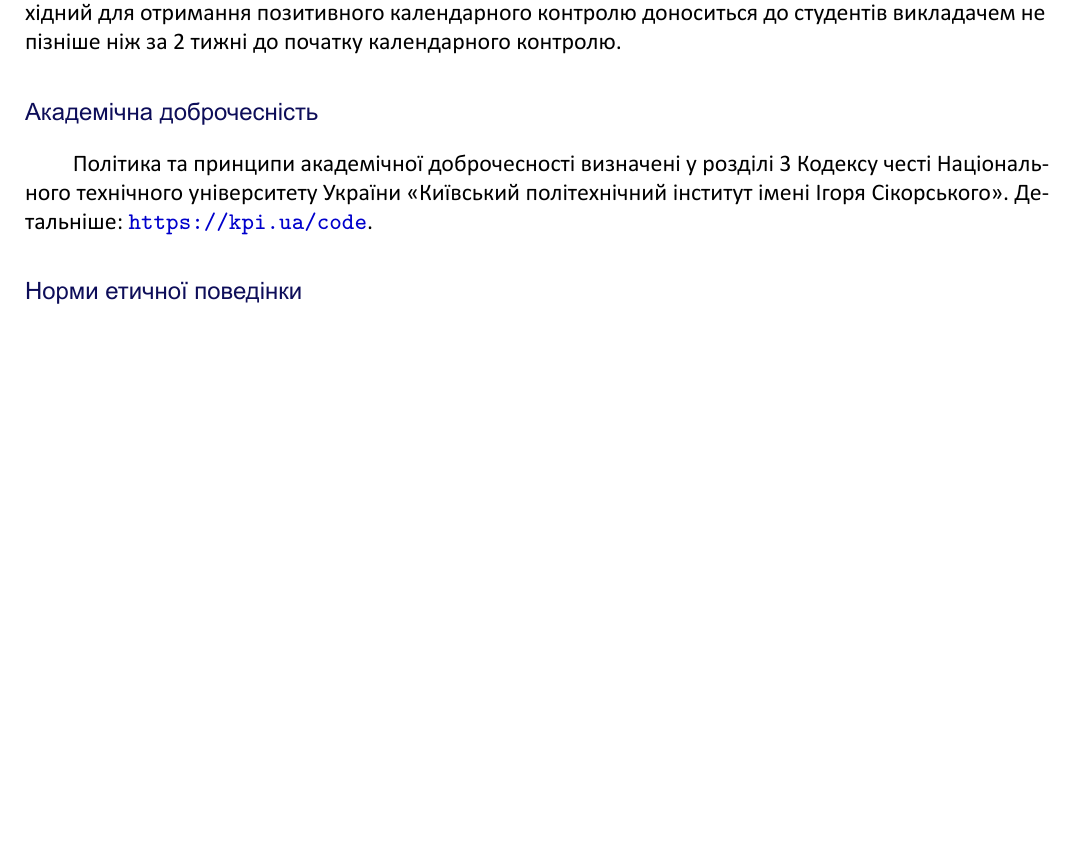
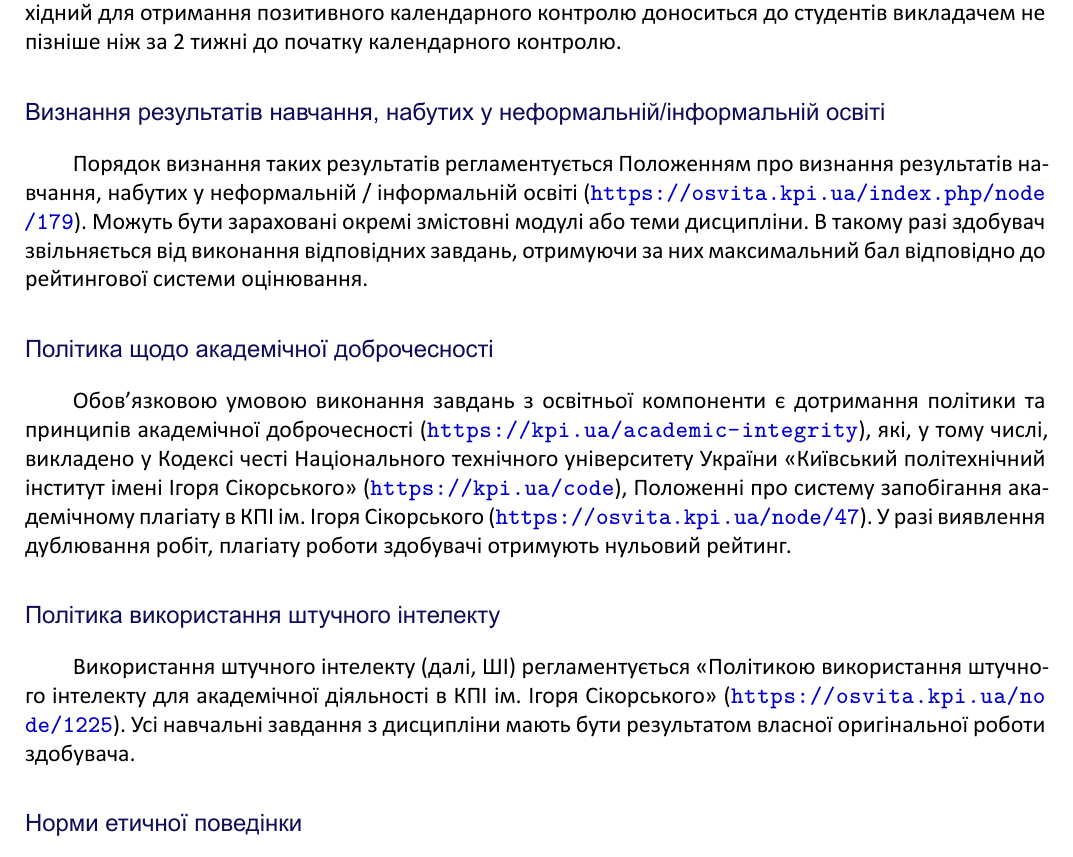
Before and after one commit to sergiokapone/ElMagLectures, a LaTeX document (Syllabus_ElMag/Syllabus_ElMag.tex): part of page 10 of 14 before the commit and part of page 10 of 15 after it, cut so that both start at the same text, the shorter picture padded with empty space. The pictures show the PDF file Syllabus_ElMag/Syllabus_ElMag.pdf that the author committed with the source.

Commit message:
syllabus changes

```diff
--- a/Syllabus_ElMag/Syllabus_ElMag.tex
+++ b/Syllabus_ElMag/Syllabus_ElMag.tex
@@ -772,9 +772,18 @@ Gnuplot & Інструмент для побудови дво- та тривим
 %	\end{tblr}
 %\end{center}
 
-\subsection*{Академічна доброчесність}
+\subsection*{Визнання  результатів  навчання,  набутих  у  неформальній/інформальній освіті}
 
-Політика та принципи академічної доброчесності визначені у розділі 3 Кодексу честі Національного технічного університету України «Київський політехнічний інститут імені Ігоря Сікорського». Детальніше: \url{https://kpi.ua/code}.
+Порядок визнання таких результатів регламентується Положенням про визнання результатів навчання, набутих у неформальній / інформальній освіті (\url{https://osvita.kpi.ua/index.php/node/179}).  Можуть бути зараховані окремі змістовні модулі або теми дисципліни. В такому разі здобувач звільняється від виконання відповідних завдань, отримуючи за них максимальний бал відповідно до рейтингової системи оцінювання.
+
+
+\subsection*{Політика щодо академічної доброчесності}
+
+Обов’язковою умовою виконання завдань з освітньої компоненти є дотримання політики та принципів академічної доброчесності (\url{https://kpi.ua/academic-integrity}), які, у тому числі, викладено у Кодексі честі Національного технічного університету України «Київський політехнічний інститут імені Ігоря Сікорського» (\url{https://kpi.ua/code}), Положенні про систему запобігання академічному плагіату в КПІ ім. Ігоря Сікорського (\url{https://osvita.kpi.ua/node/47}). У разі виявлення дублювання робіт, плагіату роботи здобувачі отримують нульовий рейтинг.
+
+\subsection*{Політика використання штучного інтелекту}
+
+Використання штучного інтелекту (далі, ШІ) регламентується «Політикою використання штучного інтелекту для академічної діяльності в КПІ ім. Ігоря Сікорського» (\url{https://osvita.kpi.ua/node/1225}). Усі навчальні завдання з дисципліни мають бути результатом власної оригінальної роботи здобувача.
 
 \subsection*{Норми етичної поведінки}
 
```
Also changed, not shown: Syllabus_ElMag/Syllabus_ElMag.pdf.
